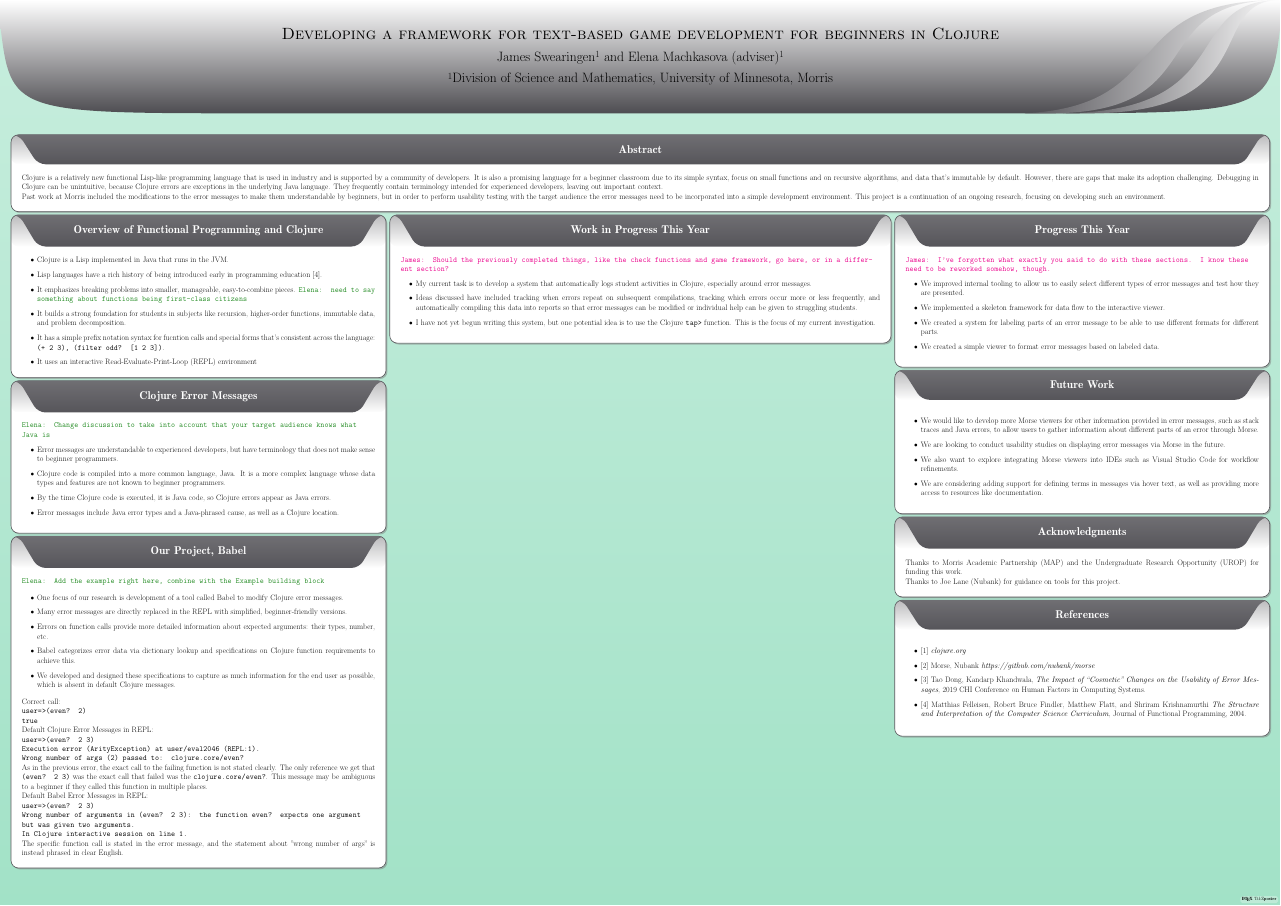
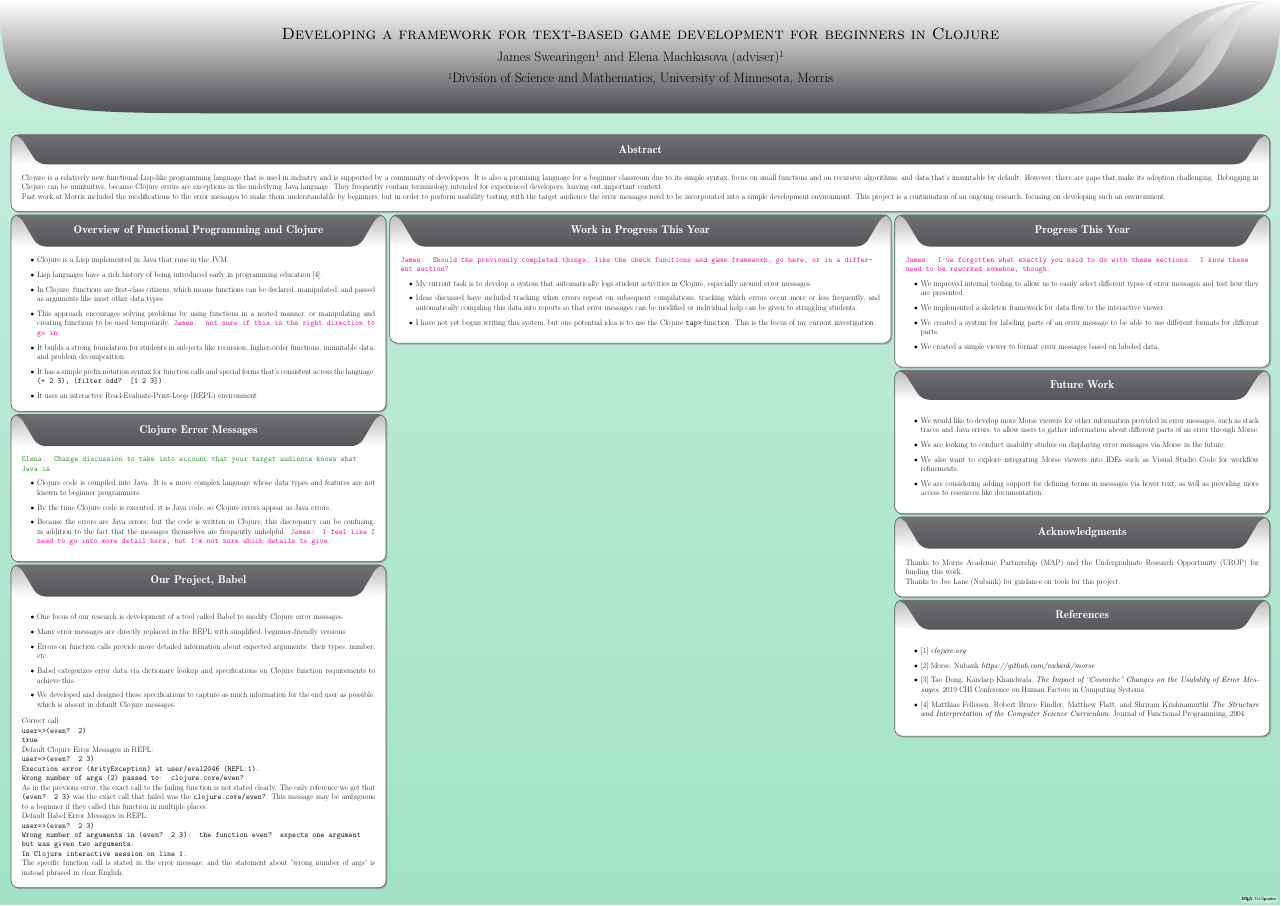
Before and after one commit to Clojure-Intro-Course/URSandMICSPosters2026, a LaTeX poster (MICS.tex): the whole page. Compiled offline with pdfLaTeX; a LaTeX package or settings file that is missing is left out.

Commit message:
more details in the Clojure Error Messages section

```diff
--- a/MICS.tex
+++ b/MICS.tex
@@ -63,13 +63,14 @@ Past work at Morris included the modifications to the error messages to make the
 %	\item \emcomment{Includes reasons to teach FP to beginners}
 	\item Clojure is a Lisp implemented in Java that runs in the JVM.
 	\item Lisp languages have a rich history of being introduced early in programming education [4].
-	\item It emphasizes breaking problems into smaller, manageable, easy-to-combine pieces. \emcomment{need to say something about functions being first-class citizens}
-%promotes a more declarative programming style. Which is where you tell it what you want to happen rather than giving it a list of steps to follow.
+    \item In Clojure, functions are first-class citizens, which means functions can be declared, manipulated, and passed as arguments like most other data types.
+	\item This approach encourages solving problems by using functions in a nested manner, or manipulating and creating functions to be used temporarily. \jscomment{not sure if this is the right direction to go in}
+    %promotes a more declarative programming style. Which is where you tell it what you want to happen rather than giving it a list of steps to follow.
 	\item It builds a strong foundation for students in subjects like recursion, higher-order functions, immutable data, and problem decomposition.
 %    \item Clojure is a functional language
 %Lisp-based language
 %that encourages these principles and is a great tool for introducing students to functional programming.
-    \item It has a simple prefix notation syntax for fucntion calls and special forms that's consistent across the language: \texttt{(+ 2 3), (filter odd? [1 2 3])}.
+    \item It has a simple prefix notation syntax for function calls and special forms that's consistent across the language: \texttt{(+ 2 3), (filter odd? [1 2 3])}.
     \item It uses an interactive Read-Evaluate-Print-Loop (REPL) environment
 %: the user types some code, the system evaluates it and prints the answer.
     \end{itemize}
@@ -79,17 +80,16 @@ Past work at Morris included the modifications to the error messages to make the
 %\tkcomment{Tristan's section}
 \emcomment{Change discussion to take into account that your target audience knows what Java is}
     \begin{itemize}
-    \item Error messages are understandable to experienced developers, but have terminology that does not make sense to beginner programmers.
-    \item Clojure code is compiled into a more common language, Java. It is a more complex language whose data types and features are not known to beginner programmers.
-   \item By the time Clojure code is executed, it is Java code, so Clojure errors appear as Java errors.
+    \item Clojure code is compiled into Java. It is a more complex language whose data types and features are not known to beginner programmers.
+    \item By the time Clojure code is executed, it is Java code, so Clojure errors appear as Java errors.
+    \item Because the errors are Java errors, but the code is written in Clojure, this discrepancy can be confusing, in addition to the fact that the messages themselves are frequently unhelpful.
 %\emcomment{The target audience doesn't know the difference.}
-    \item Error messages include Java error types and a Java-phrased cause, as well as a Clojure location.
+\jscomment{I feel like I need to go into more detail here, but I'm not sure which details to give.}
+    % \item Error messages include Java error types and a Java-phrased cause, as well as a Clojure location.
     \end{itemize}
 }
 
 \block{Our Project, Babel}{
-\emcomment{Add the example right here, combine with the Example building block}
-
 
     \begin{itemize}
         \item One focus of our research is development of a tool called Babel to modify Clojure error messages.
```
